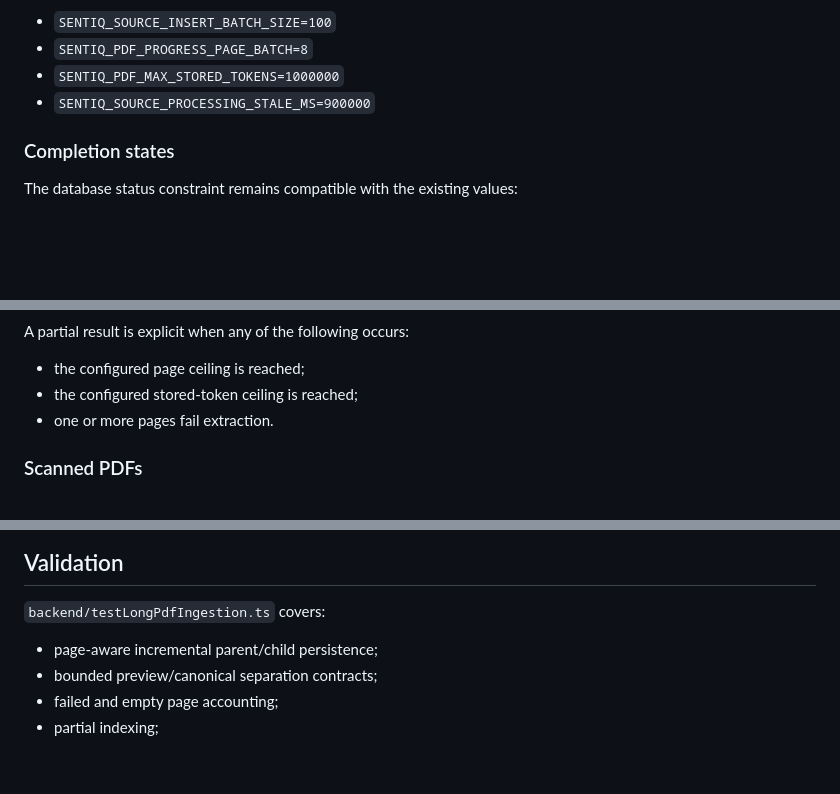
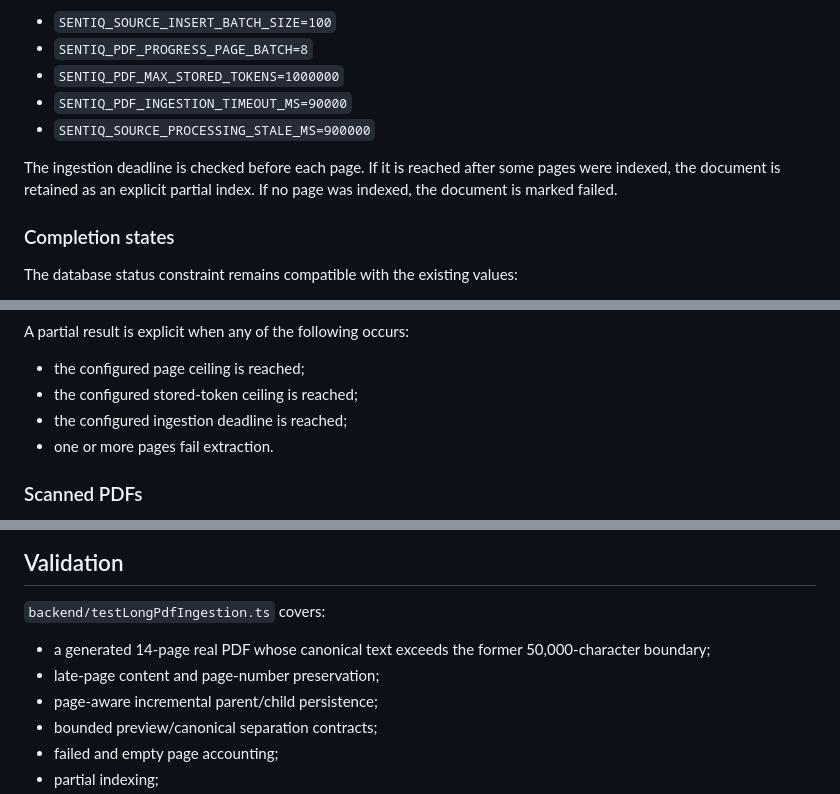
Before and after one commit to itshim998/SentIQGPT-backend, a Markdown page: docs/context-awareness/phase-4-long-pdf-ingestion.md, 3 parts joined by grey strips. Drawn GitHub-style; blank space fills up the shorter version.

Commit message:
Document bounded PDF ingestion deadline

```diff
--- a/docs/context-awareness/phase-4-long-pdf-ingestion.md
+++ b/docs/context-awareness/phase-4-long-pdf-ingestion.md
@@ -63,7 +63,10 @@ Defaults:
 - `SENTIQ_SOURCE_INSERT_BATCH_SIZE=100`
 - `SENTIQ_PDF_PROGRESS_PAGE_BATCH=8`
 - `SENTIQ_PDF_MAX_STORED_TOKENS=1000000`
+- `SENTIQ_PDF_INGESTION_TIMEOUT_MS=90000`
 - `SENTIQ_SOURCE_PROCESSING_STALE_MS=900000`
+
+The ingestion deadline is checked before each page. If it is reached after some pages were indexed, the document is retained as an explicit partial index. If no page was indexed, the document is marked failed.
 
 ### Completion states
 
@@ -84,6 +87,7 @@ A partial result is explicit when any of the following occurs:
 
 - the configured page ceiling is reached;
 - the configured stored-token ceiling is reached;
+- the configured ingestion deadline is reached;
 - one or more pages fail extraction.
 
 ### Scanned PDFs
@@ -126,6 +130,8 @@ The migration is index-only. The code remains functionally compatible before it
 
 `backend/testLongPdfIngestion.ts` covers:
 
+- a generated 14-page real PDF whose canonical text exceeds the former 50,000-character boundary;
+- late-page content and page-number preservation;
 - page-aware incremental parent/child persistence;
 - bounded preview/canonical separation contracts;
 - failed and empty page accounting;
```
